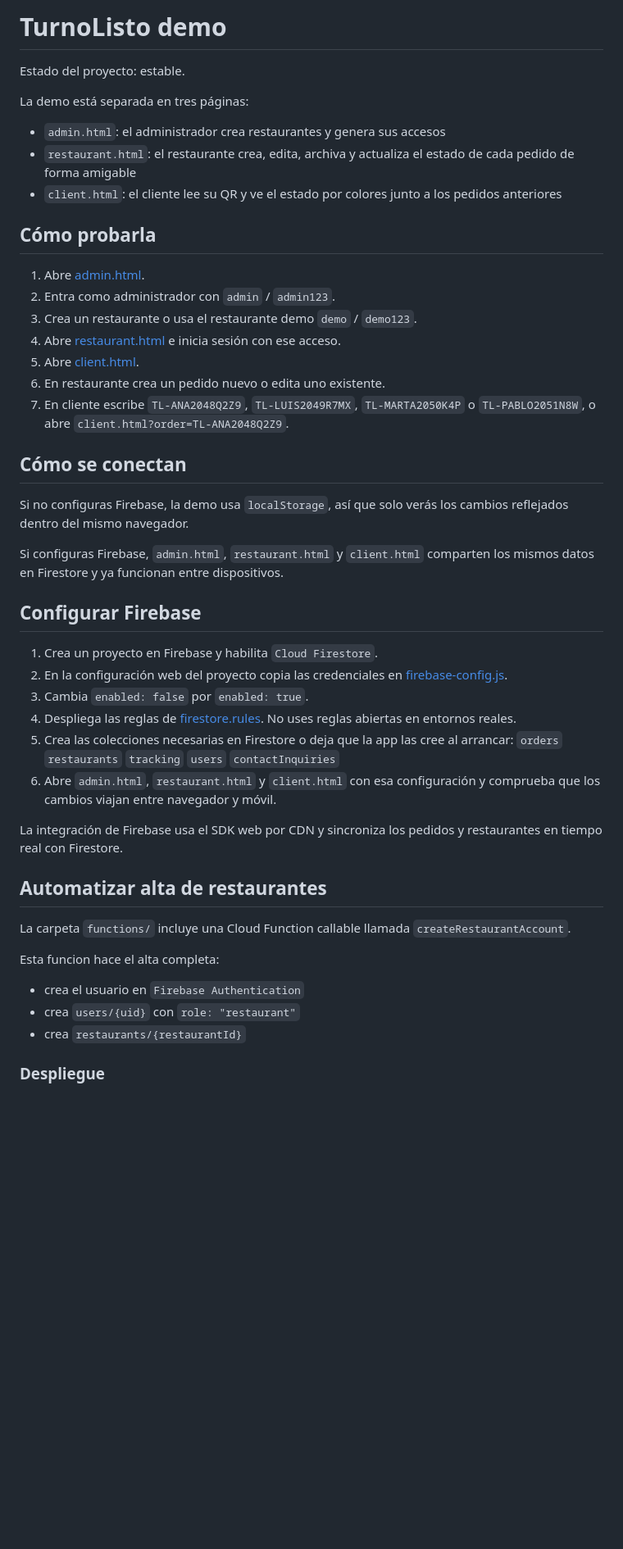
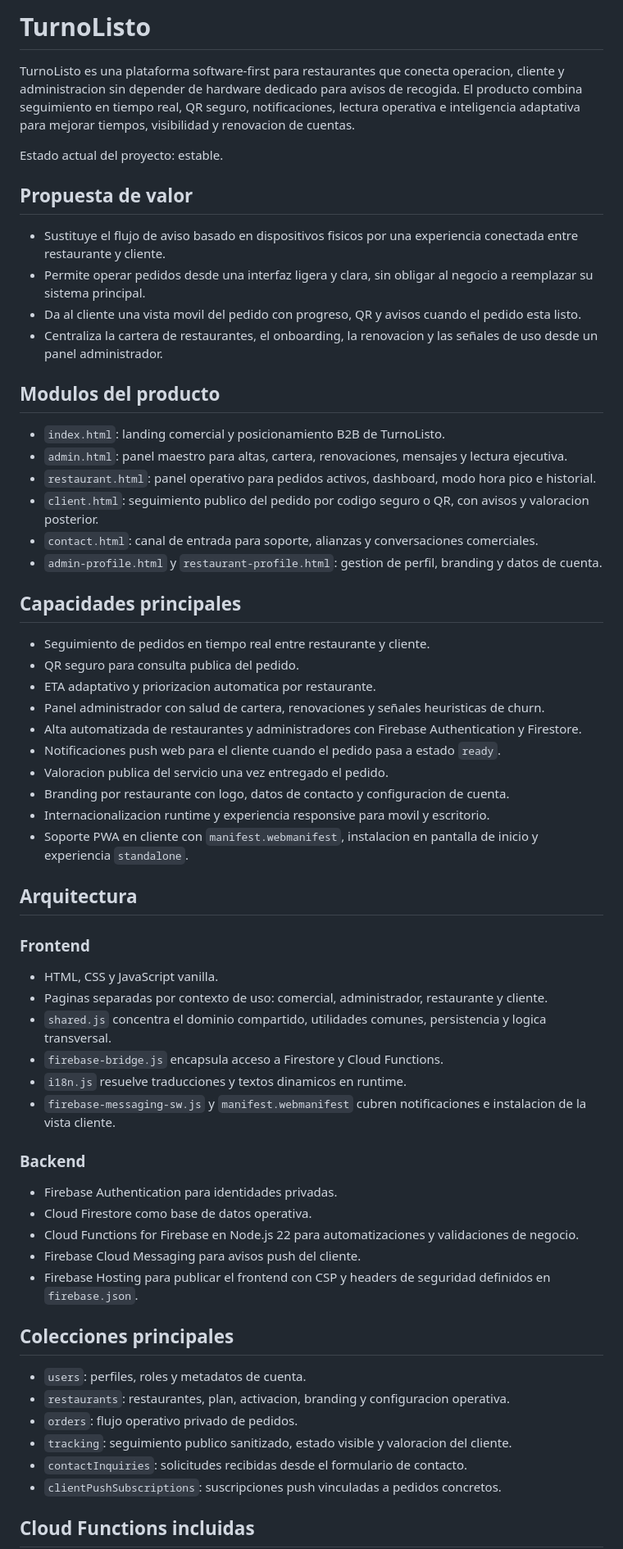
Before and after one commit to Rhon1990/TurnoListo, a Markdown page: README.md, the part around one of its changes. Shown at 82% size. GitHub-like rendering; blank space fills up the shorter version.

Commit message:
Rewrite README for real product positioning

```diff
--- a/README.md
+++ b/README.md
@@ -1,54 +1,65 @@
-# TurnoListo demo
+# TurnoListo
 
-Estado del proyecto: estable.
+TurnoListo es una plataforma software-first para restaurantes que conecta operacion, cliente y administracion sin depender de hardware dedicado para avisos de recogida. El producto combina seguimiento en tiempo real, QR seguro, notificaciones, lectura operativa e inteligencia adaptativa para mejorar tiempos, visibilidad y renovacion de cuentas.
 
-La demo está separada en tres páginas:
+Estado actual del proyecto: estable.
 
-- `admin.html`: el administrador crea restaurantes y genera sus accesos
-- `restaurant.html`: el restaurante crea, edita, archiva y actualiza el estado de cada pedido de forma amigable
-- `client.html`: el cliente lee su QR y ve el estado por colores junto a los pedidos anteriores
+## Propuesta de valor
 
-## Cómo probarla
+- Sustituye el flujo de aviso basado en dispositivos fisicos por una experiencia conectada entre restaurante y cliente.
+- Permite operar pedidos desde una interfaz ligera y clara, sin obligar al negocio a reemplazar su sistema principal.
+- Da al cliente una vista movil del pedido con progreso, QR y avisos cuando el pedido esta listo.
+- Centraliza la cartera de restaurantes, el onboarding, la renovacion y las señales de uso desde un panel administrador.
 
-1. Abre [admin.html](/Users/rdelgpad/Documents/personal/TurnoListo/admin.html).
-2. Entra como administrador con `admin` / `admin123`.
-3. Crea un restaurante o usa el restaurante demo `demo` / `demo123`.
-4. Abre [restaurant.html](/Users/rdelgpad/Documents/personal/TurnoListo/restaurant.html) e inicia sesión con ese acceso.
-5. Abre [client.html](/Users/rdelgpad/Documents/personal/TurnoListo/client.html).
-6. En restaurante crea un pedido nuevo o edita uno existente.
-7. En cliente escribe `TL-ANA2048Q2Z9`, `TL-LUIS2049R7MX`, `TL-MARTA2050K4P` o `TL-PABLO2051N8W`, o abre `client.html?order=TL-ANA2048Q2Z9`.
+## Modulos del producto
 
-## Cómo se conectan
+- `index.html`: landing comercial y posicionamiento B2B de TurnoListo.
+- `admin.html`: panel maestro para altas, cartera, renovaciones, mensajes y lectura ejecutiva.
+- `restaurant.html`: panel operativo para pedidos activos, dashboard, modo hora pico e historial.
+- `client.html`: seguimiento publico del pedido por codigo seguro o QR, con avisos y valoracion posterior.
+- `contact.html`: canal de entrada para soporte, alianzas y conversaciones comerciales.
+- `admin-profile.html` y `restaurant-profile.html`: gestion de perfil, branding y datos de cuenta.
 
-Si no configuras Firebase, la demo usa `localStorage`, así que solo verás los cambios reflejados dentro del mismo navegador.
+## Capacidades principales
 
-Si configuras Firebase, `admin.html`, `restaurant.html` y `client.html` comparten los mismos datos en Firestore y ya funcionan entre dispositivos.
+- Seguimiento de pedidos en tiempo real entre restaurante y cliente.
+- QR seguro para consulta publica del pedido.
+- ETA adaptativo y priorizacion automatica por restaurante.
+- Panel administrador con salud de cartera, renovaciones y señales heuristicas de churn.
+- Alta automatizada de restaurantes y administradores con Firebase Authentication y Firestore.
+- Notificaciones push web para el cliente cuando el pedido pasa a estado `ready`.
+- Valoracion publica del servicio una vez entregado el pedido.
+- Branding por restaurante con logo, datos de contacto y configuracion de cuenta.
+- Internacionalizacion runtime y experiencia responsive para movil y escritorio.
+- Soporte PWA en cliente con `manifest.webmanifest`, instalacion en pantalla de inicio y experiencia `standalone`.
 
-## Configurar Firebase
+## Arquitectura
 
-1. Crea un proyecto en Firebase y habilita `Cloud Firestore`.
-2. En la configuración web del proyecto copia las credenciales en [firebase-config.js](/Users/rdelgpad/Documents/personal/TurnoListo/firebase-config.js).
-3. Cambia `enabled: false` por `enabled: true`.
-4. Despliega las reglas de [firestore.rules](/Users/rdelgpad/Documents/personal/TurnoListo/firestore.rules). No uses reglas abiertas en entornos reales.
-5. Crea las colecciones necesarias en Firestore o deja que la app las cree al arrancar:
-   `orders`
-   `restaurants`
-   `tracking`
-   `users`
-   `contactInquiries`
-6. Abre `admin.html`, `restaurant.html` y `client.html` con esa configuración y comprueba que los cambios viajan entre navegador y móvil.
+### Frontend
 
-La integración de Firebase usa el SDK web por CDN y sincroniza los pedidos y restaurantes en tiempo real con Firestore.
+- HTML, CSS y JavaScript vanilla.
+- Paginas separadas por contexto de uso: comercial, administrador, restaurante y cliente.
+- `shared.js` concentra el dominio compartido, utilidades comunes, persistencia y logica transversal.
+- `firebase-bridge.js` encapsula acceso a Firestore y Cloud Functions.
+- `i18n.js` resuelve traducciones y textos dinamicos en runtime.
+- `firebase-messaging-sw.js` y `manifest.webmanifest` cubren notificaciones e instalacion de la vista cliente.
 
-## Automatizar alta de restaurantes
+### Backend
 
-La carpeta `functions/` incluye una Cloud Function callable llamada `createRestaurantAccount`.
+- Firebase Authentication para identidades privadas.
+- Cloud Firestore como base de datos operativa.
+- Cloud Functions for Firebase en Node.js 22 para automatizaciones y validaciones de negocio.
+- Firebase Cloud Messaging para avisos push del cliente.
+- Firebase Hosting para publicar el frontend con CSP y headers de seguridad definidos en `firebase.json`.
 
-Esta funcion hace el alta completa:
+## Colecciones principales
 
-- crea el usuario en `Firebase Authentication`
-- crea `users/{uid}` con `role: "restaurant"`
-- crea `restaurants/{restaurantId}`
+- `users`: perfiles, roles y metadatos de cuenta.
+- `restaurants`: restaurantes, plan, activacion, branding y configuracion operativa.
+- `orders`: flujo operativo privado de pedidos.
+- `tracking`: seguimiento publico sanitizado, estado visible y valoracion del cliente.
+- `contactInquiries`: solicitudes recibidas desde el formulario de contacto.
+- `clientPushSubscriptions`: suscripciones push vinculadas a pedidos concretos.
 
-### Despliegue
+## Cloud Functions incluidas
 
```
Also changed, not shown: other parts of README.md (+58 -56 lines).
